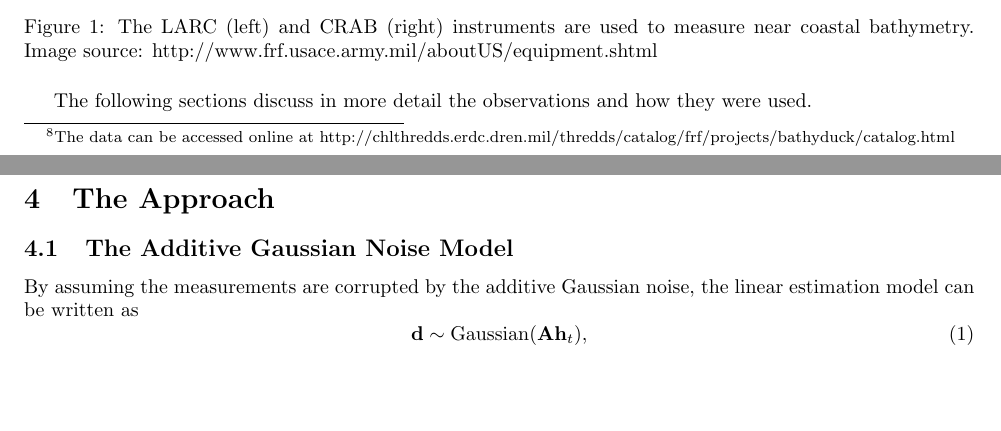
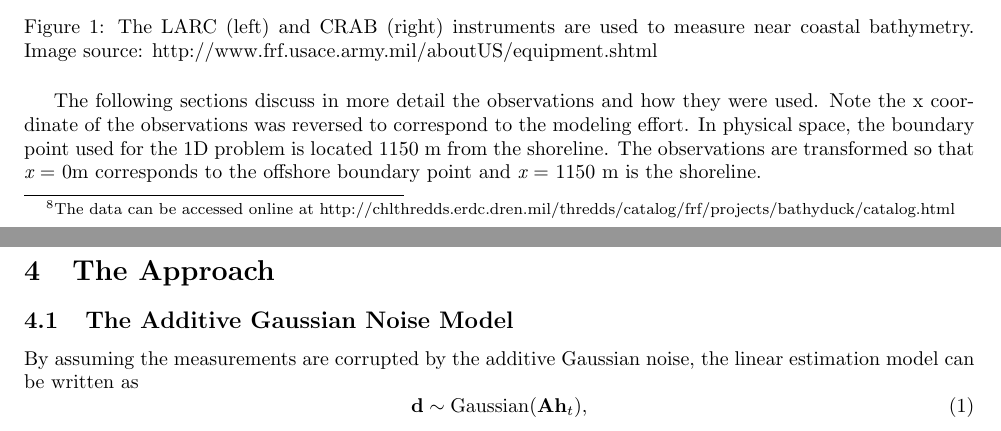
Before and after one commit to lasiadhi/Report, a LaTeX document (Report/report.tex, which reads Report/Sections/data_intro.tex): two parts of pages 2 and 3 of 5, joined at a grey line, cut so that both start at the same text, the shorter picture padded with empty space. Compiled offline with pdfLaTeX.

Commit message:
Added reversal of coordinate system

```diff
--- a/Report/Sections/data_intro.tex
+++ b/Report/Sections/data_intro.tex
@@ -6,4 +6,4 @@ Data for this project was collected by the US. Army Corps of Engineers Engineer
 \caption{The LARC (left) and CRAB (right) instruments are used to measure near coastal bathymetry. Image source: http://www.frf.usace.army.mil/aboutUS/equipment.shtml}
 \end{figure}
 
-The following sections discuss in more detail the observations and how they were used.
+The following sections discuss in more detail the observations and how they were used. Note the x coordinate of the observations was reversed to correspond to the modeling effort. In physical space, the boundary point used for the 1D problem is located 1150 m from the shoreline. The observations are transformed so that $\textit{x}$ = 0m corresponds to the offshore boundary point and $\textit{x}$ = 1150 m is the shoreline.
```
